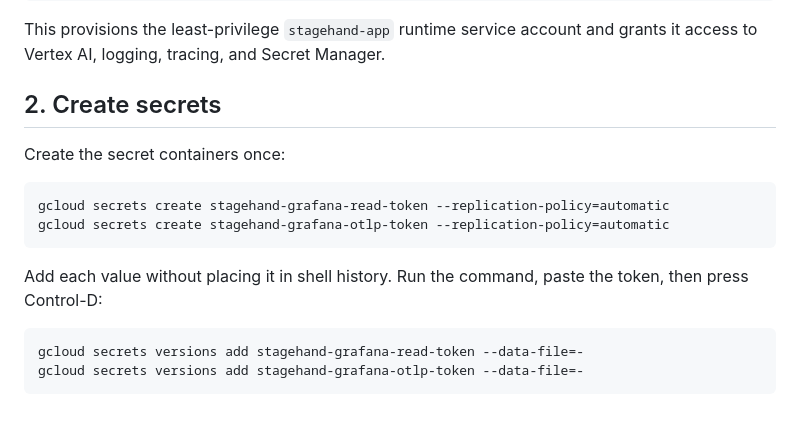
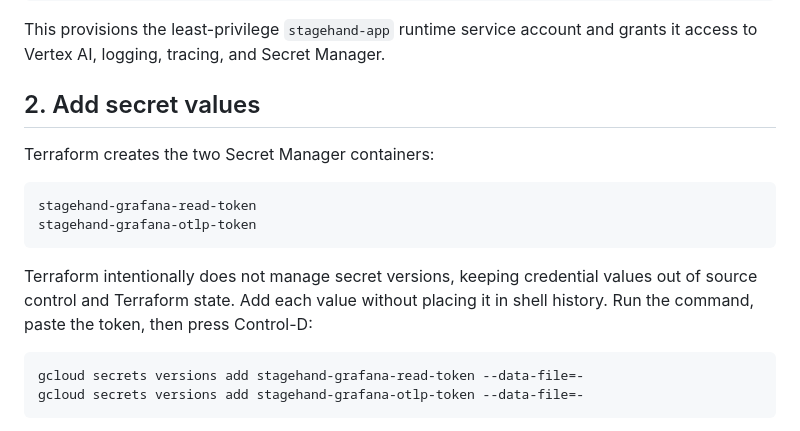
Before and after one commit to ArielSmoliar/stagehand, a Markdown page: docs/cloud-run-deployment.md, the part around the change. GitHub-like rendering.

Commit message:
docs: align secret setup with Terraform

````diff
--- a/docs/cloud-run-deployment.md
+++ b/docs/cloud-run-deployment.md
@@ -32,17 +32,18 @@ agents-cli infra single-project --project "$STAGEHAND_PROJECT" --apply
 This provisions the least-privilege `stagehand-app` runtime service account and grants
 it access to Vertex AI, logging, tracing, and Secret Manager.
 
-## 2. Create secrets
+## 2. Add secret values
 
-Create the secret containers once:
+Terraform creates the two Secret Manager containers:
 
 ```bash
-gcloud secrets create stagehand-grafana-read-token --replication-policy=automatic
-gcloud secrets create stagehand-grafana-otlp-token --replication-policy=automatic
+stagehand-grafana-read-token
+stagehand-grafana-otlp-token
 ```
 
-Add each value without placing it in shell history. Run the command, paste the token,
-then press Control-D:
+Terraform intentionally does not manage secret versions, keeping credential values out
+of source control and Terraform state. Add each value without placing it in shell
+history. Run the command, paste the token, then press Control-D:
 
 ```bash
 gcloud secrets versions add stagehand-grafana-read-token --data-file=-
````
